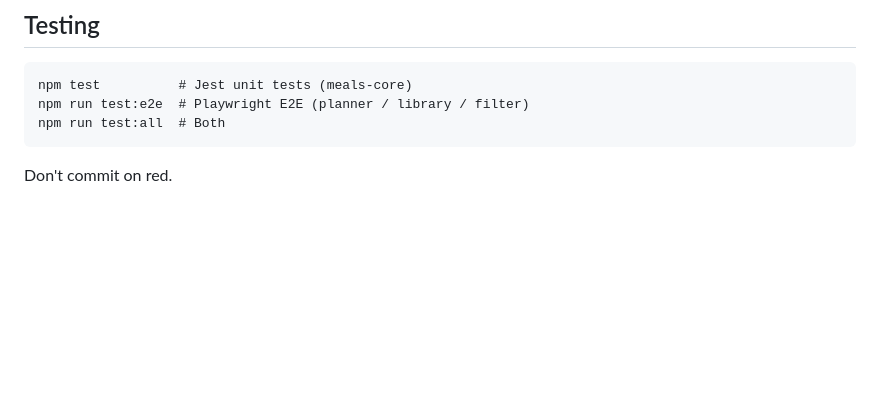
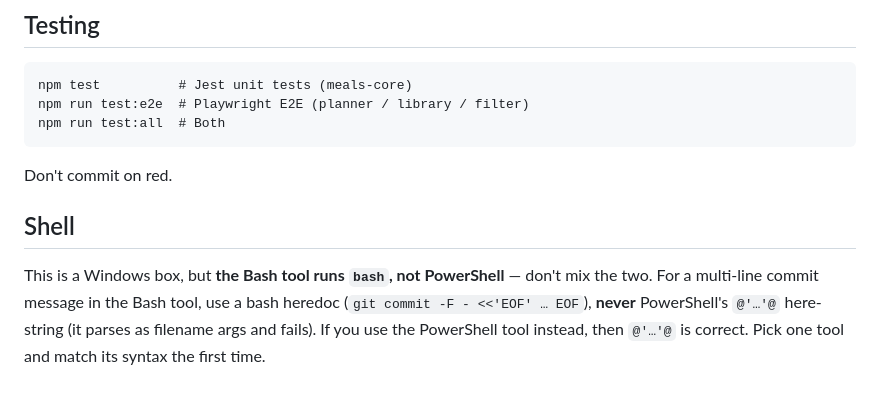
Before and after one commit to fernandoviton/listlet-meals, a Markdown page: CLAUDE.md, the part around the change. Drawn GitHub-style; blank space fills up the shorter version.

Commit message:
docs: note Bash tool ≠ PowerShell; use a heredoc for commit messages
Avoid the recurring failure of pasting a PowerShell @'...'@ here-string into
the Bash tool (it parses as pathspec args and aborts the commit).

Co-Authored-By: Claude Opus 4.8 <noreply@anthropic.com>

````diff
--- a/CLAUDE.md
+++ b/CLAUDE.md
@@ -99,3 +99,11 @@ npm run test:all  # Both
 ```
 
 Don't commit on red.
+
+## Shell
+
+This is a Windows box, but **the Bash tool runs `bash`, not PowerShell** — don't mix
+the two. For a multi-line commit message in the Bash tool, use a bash heredoc
+(`git commit -F - <<'EOF' … EOF`), **never** PowerShell's `@'…'@` here-string
+(it parses as filename args and fails). If you use the PowerShell tool instead,
+then `@'…'@` is correct. Pick one tool and match its syntax the first time.
````
